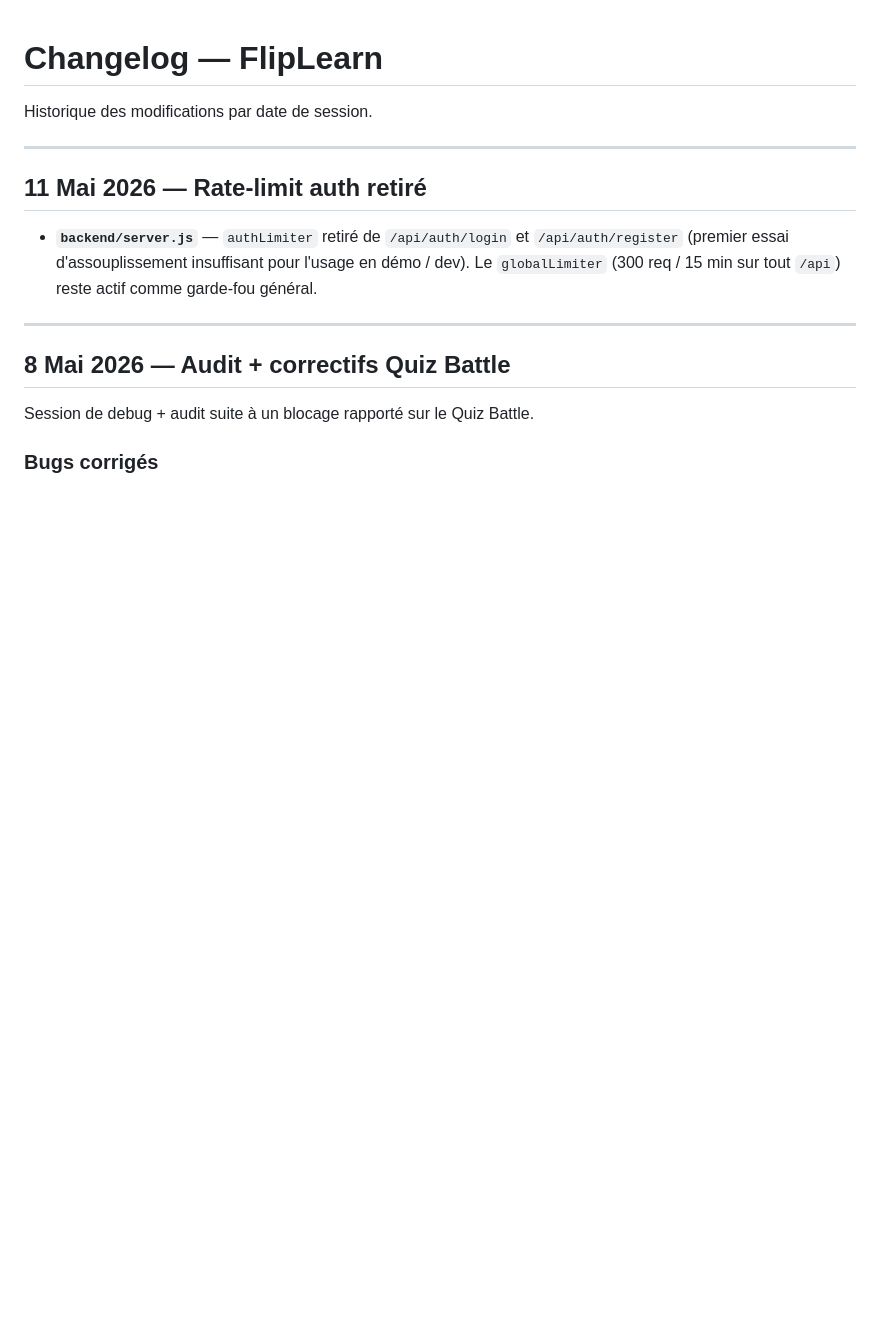
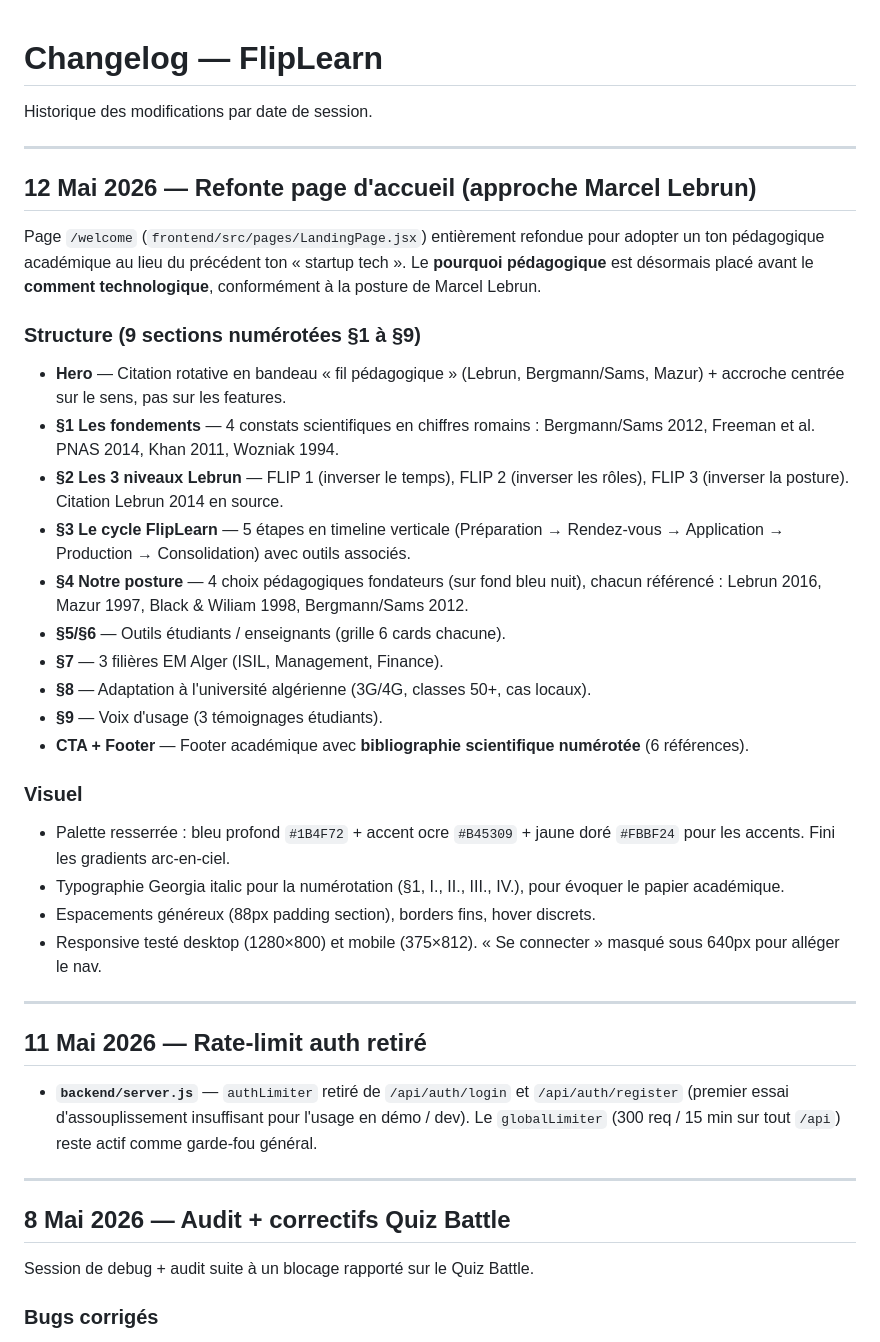
Before and after one commit to smohamedassil-netizen/flipleran, a Markdown page: CHANGELOG.md, the part around the change. Rendered like a GitHub page; blank space fills up the shorter version.

Commit message:
docs(changelog): entrée 12/05 — refonte landing approche Lebrun
Co-Authored-By: Claude Opus 4.7 (1M context) <noreply@anthropic.com>

```diff
--- a/CHANGELOG.md
+++ b/CHANGELOG.md
@@ -1,6 +1,44 @@
 # Changelog — FlipLearn
 
 Historique des modifications par date de session.
+
+---
+
+## 12 Mai 2026 — Refonte page d'accueil (approche Marcel Lebrun)
+
+Page `/welcome` (`frontend/src/pages/LandingPage.jsx`) entièrement refondue
+pour adopter un ton pédagogique académique au lieu du précédent ton
+« startup tech ». Le **pourquoi pédagogique** est désormais placé avant
+le **comment technologique**, conformément à la posture de Marcel Lebrun.
+
+### Structure (9 sections numérotées §1 à §9)
+
+- **Hero** — Citation rotative en bandeau « fil pédagogique » (Lebrun,
+  Bergmann/Sams, Mazur) + accroche centrée sur le sens, pas sur les features.
+- **§1 Les fondements** — 4 constats scientifiques en chiffres romains :
+  Bergmann/Sams 2012, Freeman et al. PNAS 2014, Khan 2011, Wozniak 1994.
+- **§2 Les 3 niveaux Lebrun** — FLIP 1 (inverser le temps), FLIP 2 (inverser
+  les rôles), FLIP 3 (inverser la posture). Citation Lebrun 2014 en source.
+- **§3 Le cycle FlipLearn** — 5 étapes en timeline verticale (Préparation →
+  Rendez-vous → Application → Production → Consolidation) avec outils associés.
+- **§4 Notre posture** — 4 choix pédagogiques fondateurs (sur fond bleu nuit),
+  chacun référencé : Lebrun 2016, Mazur 1997, Black & Wiliam 1998, Bergmann/Sams 2012.
+- **§5/§6** — Outils étudiants / enseignants (grille 6 cards chacune).
+- **§7** — 3 filières EM Alger (ISIL, Management, Finance).
+- **§8** — Adaptation à l'université algérienne (3G/4G, classes 50+, cas locaux).
+- **§9** — Voix d'usage (3 témoignages étudiants).
+- **CTA + Footer** — Footer académique avec **bibliographie scientifique
+  numérotée** (6 références).
+
+### Visuel
+
+- Palette resserrée : bleu profond `#1B4F72` + accent ocre `#B45309` + jaune
+  doré `#FBBF24` pour les accents. Fini les gradients arc-en-ciel.
+- Typographie Georgia italic pour la numérotation (§1, I., II., III., IV.),
+  pour évoquer le papier académique.
+- Espacements généreux (88px padding section), borders fins, hover discrets.
+- Responsive testé desktop (1280×800) et mobile (375×812). « Se connecter »
+  masqué sous 640px pour alléger le nav.
 
 ---
 
```
